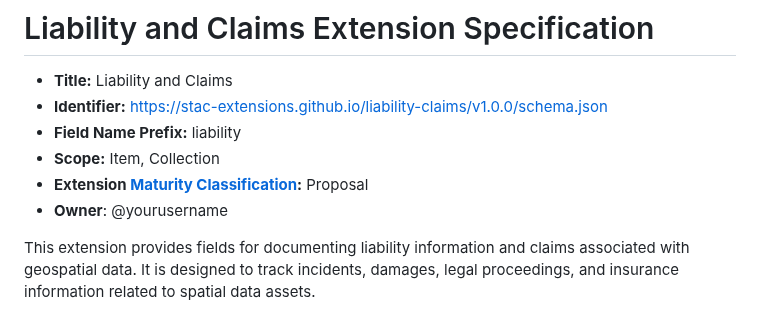
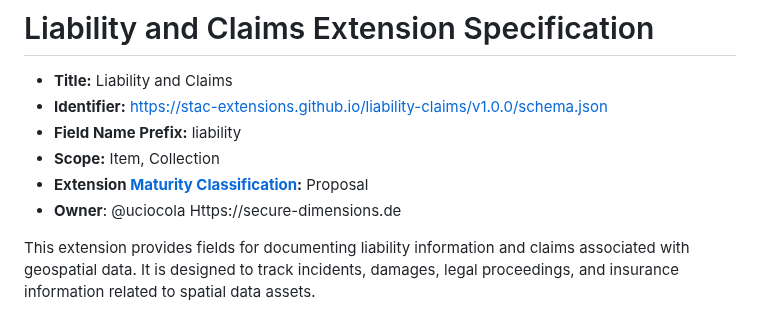
Before and after one commit to luciocola/stac-extension-liability-claims, a Markdown page: README.md, the part around the change. Drawn GitHub-style.

Commit message:
Update README with owner information

```diff
--- a/README.md
+++ b/README.md
@@ -5,7 +5,7 @@
 - **Field Name Prefix:** liability
 - **Scope:** Item, Collection
 - **Extension [Maturity Classification](https://github.com/radiantearth/stac-spec/tree/master/extensions/README.md#extension-maturity):** Proposal
-- **Owner**: @yourusername
+- **Owner**: @uciocola Https://secure-dimensions.de
 
 This extension provides fields for documenting liability information and claims associated with geospatial data. It is designed to track incidents, damages, legal proceedings, and insurance information related to spatial data assets.
 
```
